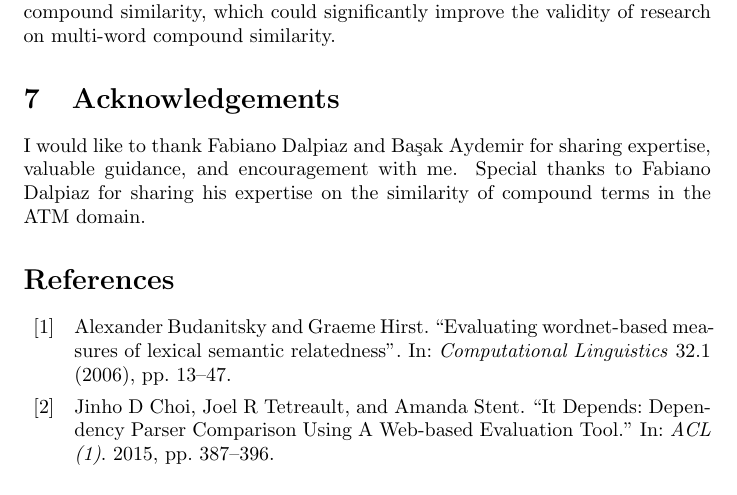
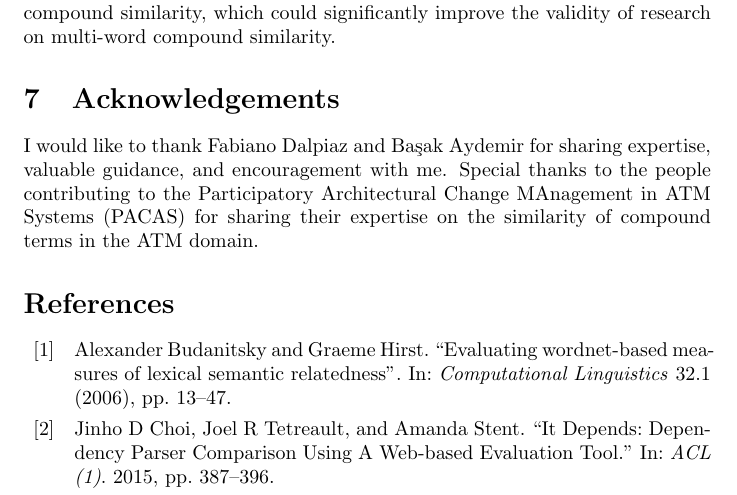
Before and after one commit to RELabUU/concept-suggestor, a LaTeX thesis (Thesis/Concept Suggestor.tex): part of page 9 of 13, cut so that both start at the same text. Compiled offline with pdfLaTeX.

Commit message:
Also thanking some of the new contributors to human estimated compound term similarity.

```diff
--- a/Thesis/Concept Suggestor.tex
+++ b/Thesis/Concept Suggestor.tex
@@ -327,7 +327,7 @@ Future research could investigate whether training SpaCy on a domain-specific co
 
 \section{Acknowledgements} \label{sec:ack}
 
-I would like to thank Fabiano Dalpiaz and Ba\c sak Aydemir for sharing expertise, valuable guidance, and encouragement with me. Special thanks to Fabiano Dalpiaz for sharing his expertise on the similarity of compound terms in the ATM domain.
+I would like to thank Fabiano Dalpiaz and Ba\c sak Aydemir for sharing expertise, valuable guidance, and encouragement with me. Special thanks to the people contributing to the Participatory Architectural Change MAnagement in ATM Systems (PACAS) for sharing their expertise on the similarity of compound terms in the ATM domain.
 
 \printbibliography
 
```
